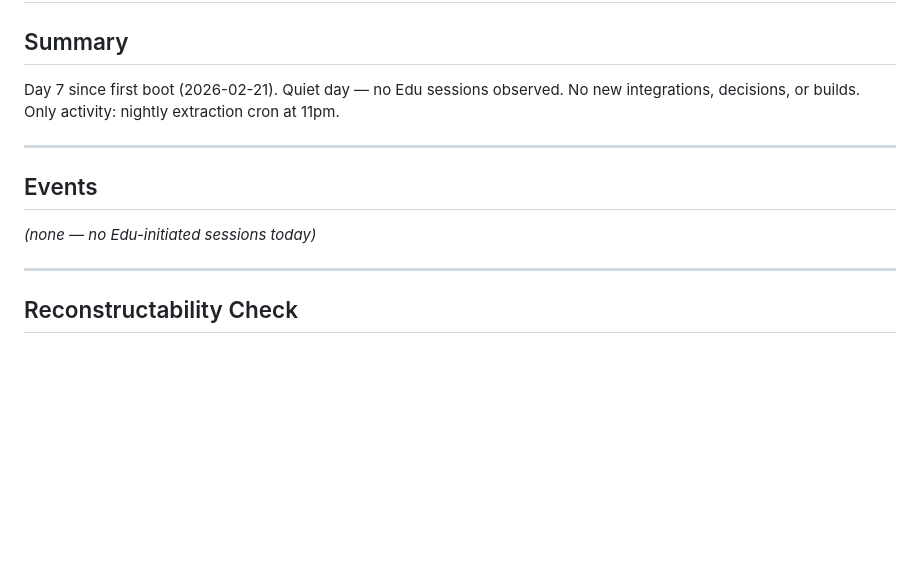
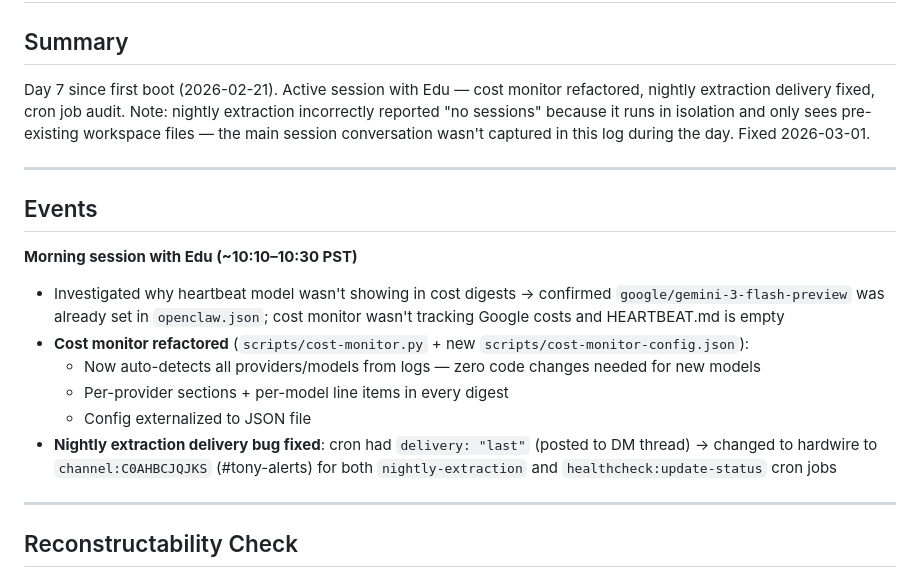
Before and after one commit to edu-blip/edu-openclaw-server-backup, a Markdown page: memory/2026-02-28.md, the part around the change. Drawn GitHub-style; blank space fills up the shorter version.

Commit message:
fix: nightly extraction blind spot + regression log
- Corrected 2026-02-28 daily log (falsely reported no sessions)
- Updated nightly extraction cron to scan session JSONL logs first (step 0)
- Added 2 new regression entries: cron delivery:last and extraction blind spot

```diff
--- a/memory/2026-02-28.md
+++ b/memory/2026-02-28.md
@@ -1,13 +1,20 @@
 # Daily Log — 2026-02-28 (Saturday)
 
 ## Summary
-Day 7 since first boot (2026-02-21). Quiet day — no Edu sessions observed. No new integrations, decisions, or builds. Only activity: nightly extraction cron at 11pm.
+Day 7 since first boot (2026-02-21). Active session with Edu — cost monitor refactored, nightly extraction delivery fixed, cron job audit. Note: nightly extraction incorrectly reported "no sessions" because it runs in isolation and only sees pre-existing workspace files — the main session conversation wasn't captured in this log during the day. Fixed 2026-03-01.
 
 ---
 
 ## Events
 
-*(none — no Edu-initiated sessions today)*
+**Morning session with Edu (~10:10–10:30 PST)**
+
+- Investigated why heartbeat model wasn't showing in cost digests → confirmed `google/gemini-3-flash-preview` was already set in `openclaw.json`; cost monitor wasn't tracking Google costs and HEARTBEAT.md is empty
+- **Cost monitor refactored** (`scripts/cost-monitor.py` + new `scripts/cost-monitor-config.json`):
+  - Now auto-detects all providers/models from logs — zero code changes needed for new models
+  - Per-provider sections + per-model line items in every digest
+  - Config externalized to JSON file
+- **Nightly extraction delivery bug fixed**: cron had `delivery: "last"` (posted to DM thread) → changed to hardwire to `channel:C0AHBCJQJKS` (#tony-alerts) for both `nightly-extraction` and `healthcheck:update-status` cron jobs
 
 ---
 
```
Also changed, not shown: REGRESSIONS.md (+2 -0 lines).
